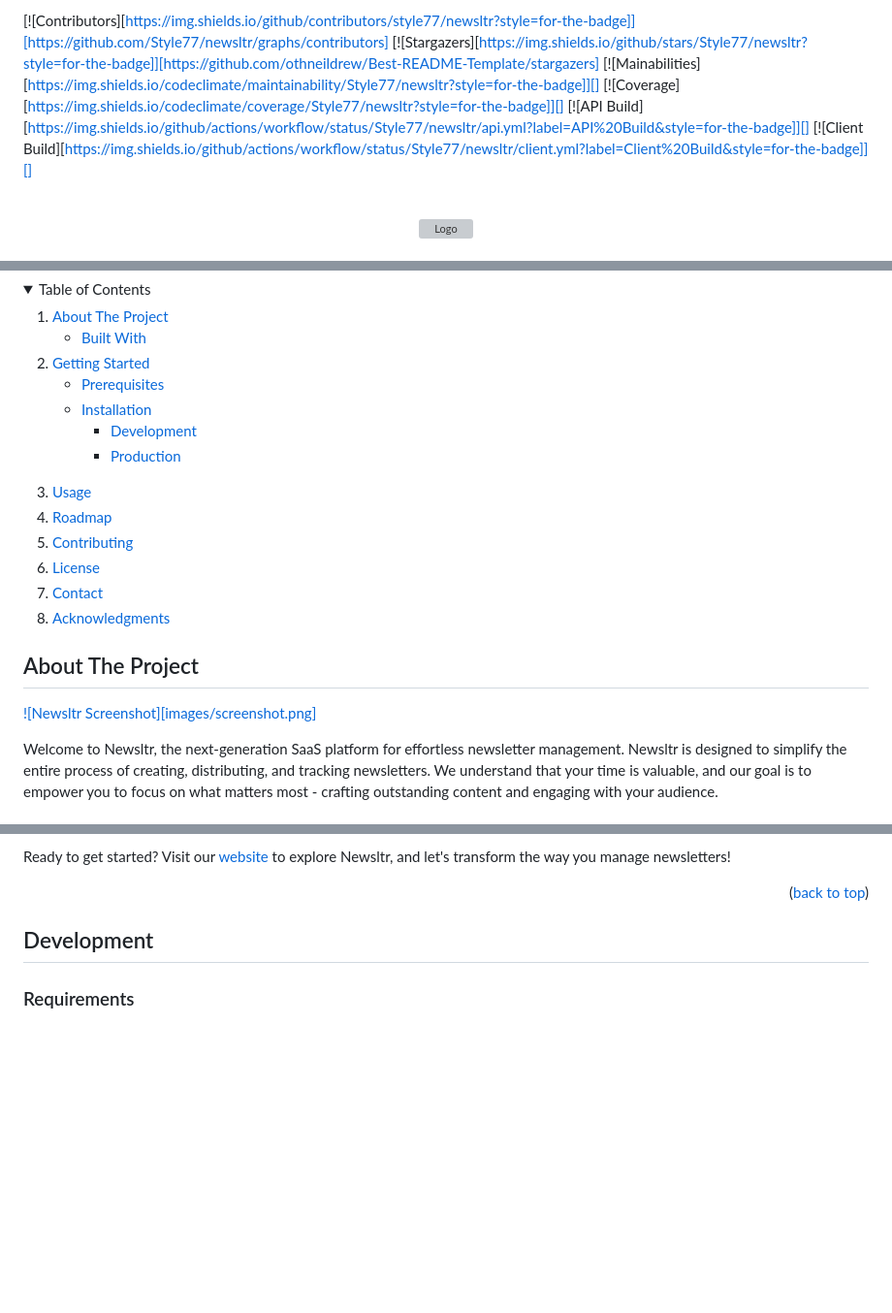
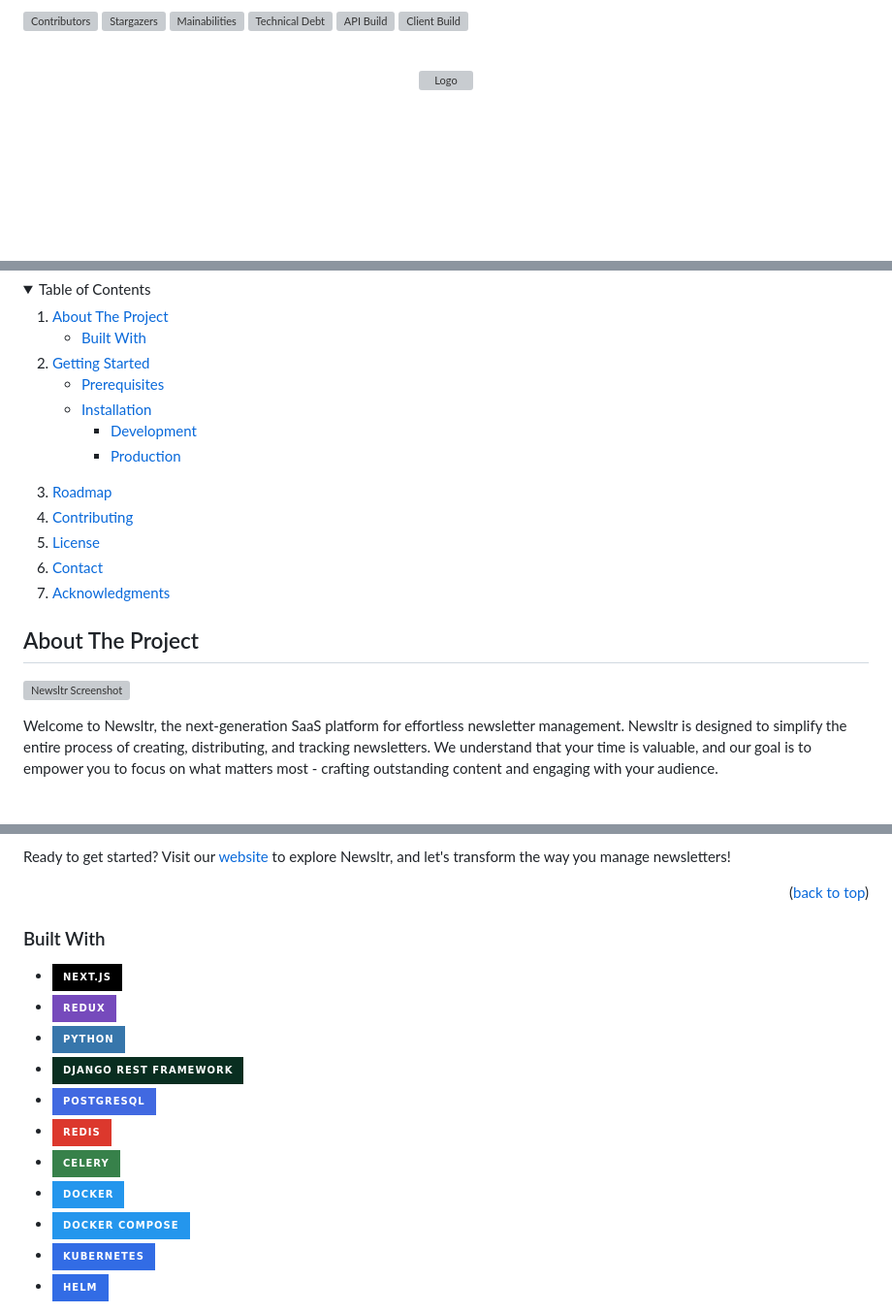
Before and after one commit to style77/newsltr, a Markdown page: README.md, 3 parts joined by grey strips. Shown at 97% size. Rendered like a GitHub page; folded sections open; badges without logos; blank space fills up the shorter version; grey boxes are pictures that could not be loaded.

Commit message:
docs: README improvements

```diff
--- a/README.md
+++ b/README.md
@@ -1,13 +1,12 @@
 <a name="readme-top"></a>
 
 <!-- PROJECT SHIELDS -->
-[![Contributors][https://img.shields.io/github/contributors/style77/newsltr?style=for-the-badge]][https://github.com/Style77/newsltr/graphs/contributors]
-[![Stargazers][https://img.shields.io/github/stars/Style77/newsltr?style=for-the-badge]][https://github.com/othneildrew/Best-README-Template/stargazers]
-[![Mainabilities][https://img.shields.io/codeclimate/maintainability/Style77/newsltr?style=for-the-badge]][]
-[![Coverage][https://img.shields.io/codeclimate/coverage/Style77/newsltr?style=for-the-badge]][]
-[![API Build][https://img.shields.io/github/actions/workflow/status/Style77/newsltr/api.yml?label=API%20Build&style=for-the-badge]][]
-[![Client Build][https://img.shields.io/github/actions/workflow/status/Style77/newsltr/client.yml?label=Client%20Build&style=for-the-badge]][]
-
+[![Contributors][contributors-shield]][contributors-url]
+[![Stargazers][stars-shield]][stars-url]
+[![Mainabilities][mainabilities-shield]][mainabilities-url]
+[![Technical Debt][technical-debt-shield]][technical-debt-url]
+[![API Build][api-build-shield]][api-build-url]
+[![Client Build][client-build-shield]][client-build-url]
 
 
 <!-- PROJECT LOGO -->
@@ -58,7 +57,6 @@
         </ul>
       </ul>
     </li>
-    <li><a href="#usage">Usage</a></li>
     <li><a href="#roadmap">Roadmap</a></li>
     <li><a href="#contributing">Contributing</a></li>
     <li><a href="#license">License</a></li>
@@ -71,7 +69,7 @@
 <!-- ABOUT THE PROJECT -->
 ## About The Project
 
-[![Newsltr Screenshot][images/screenshot.png]](https://github.com/style77/newsltr)
+[![Newsltr Screenshot][product-screenshot]](https://github.com/style77/newsltr)
 
 Welcome to Newsltr, the next-generation SaaS platform for effortless newsletter management. Newsltr is designed to simplify the entire process of creating, distributing, and tracking newsletters. We understand that your time is valuable, and our goal is to empower you to focus on what matters most - crafting outstanding content and engaging with your audience.
 
@@ -96,7 +94,17 @@ Ready to get started? Visit our [website](https://github.com/Style77/newsltr) to
 <p align="right">(<a href="#readme-top">back to top</a>)</p>
 
 
-## Development
+### Built With
 
-### Requirements
+* [![Next][Next.js]][Next-url]
+* [![Redux][Redux]][Redux-url]
+* [![Python][Python]][Python-url]
+* [![Django Rest Framework][Django-Rest-Framework]][DRF-url]
+* [![PostgreSQL][PostgreSQL]][PostgreSQL-url]
+* [![Redis][Redis]][Redis-url]
+* [![Celery][Celery]][Celery-url]
+* [![Docker][Docker]][Docker-url]
+* [![Docker Compose][Docker-Compose]][Docker-Compose-url]
+* [![Kubernetes][Kubernetes]][Kubernetes-url]
+* [![Helm][Helm]][Helm-url]
 
```
Also changed, not shown: other parts of README.md (+120 -8 lines).
